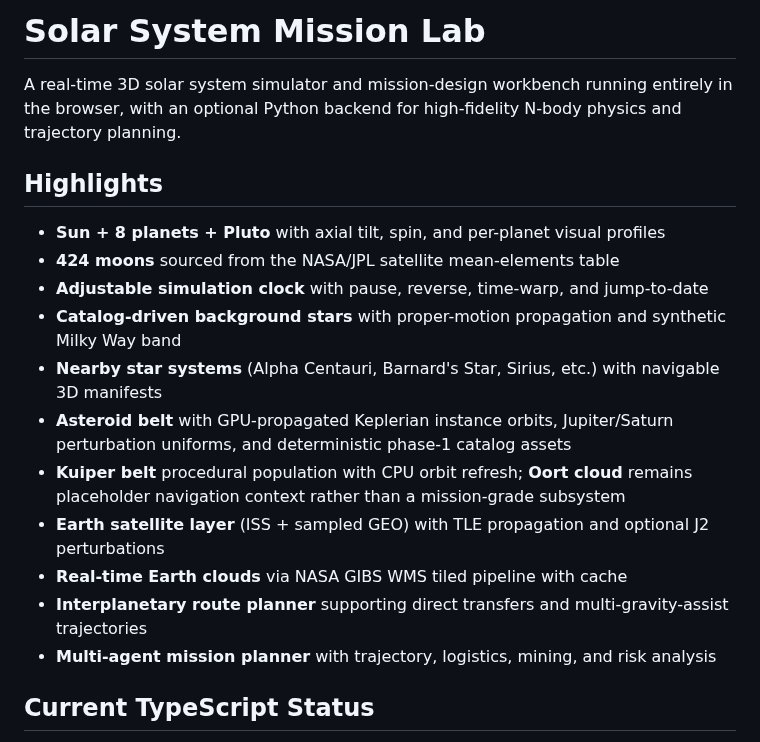
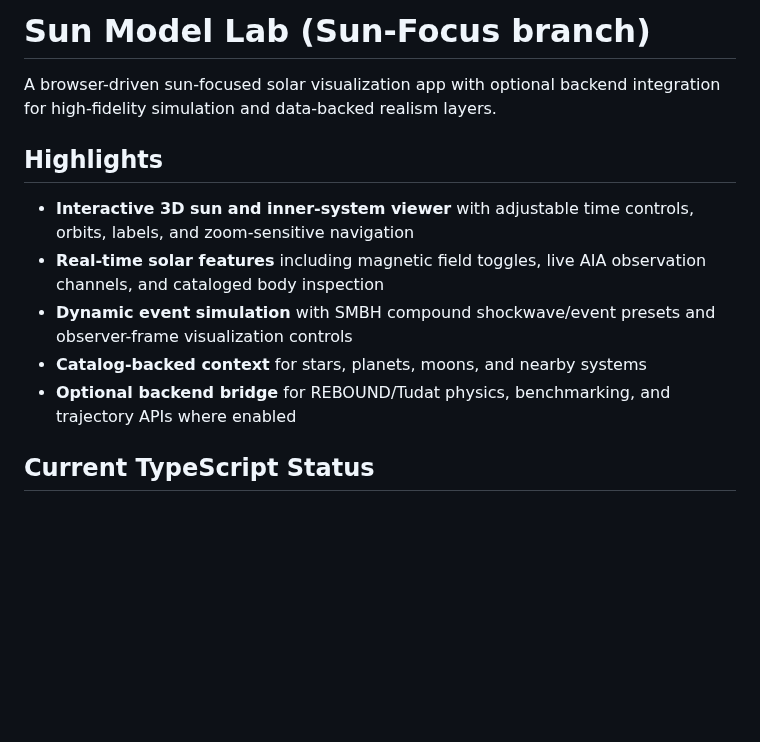
Before and after one commit to vkorotkikh/solar-system-realistic-sim, a Markdown page: README.md, the part around the change. GitHub-like rendering; blank space fills up the shorter version.

Commit message:
Update README to reflect project rebranding and enhanced features
Renamed the project from "Solar System Mission Lab" to "Sun Model Lab" and revised the description to emphasize its focus on solar visualization. Updated highlights to include new interactive features, real-time solar observations, and backend integration options for advanced simulations.

```diff
--- a/README.md
+++ b/README.md
@@ -1,20 +1,14 @@
-# Solar System Mission Lab
+# Sun Model Lab (Sun-Focus branch)
 
-A real-time 3D solar system simulator and mission-design workbench running entirely in the browser, with an optional Python backend for high-fidelity N-body physics and trajectory planning.
+A browser-driven sun-focused solar visualization app with optional backend integration for high-fidelity simulation and data-backed realism layers.
 
 ## Highlights
 
-- **Sun + 8 planets + Pluto** with axial tilt, spin, and per-planet visual profiles
-- **424 moons** sourced from the NASA/JPL satellite mean-elements table
-- **Adjustable simulation clock** with pause, reverse, time-warp, and jump-to-date
-- **Catalog-driven background stars** with proper-motion propagation and synthetic Milky Way band
-- **Nearby star systems** (Alpha Centauri, Barnard's Star, Sirius, etc.) with navigable 3D manifests
-- **Asteroid belt** with GPU-propagated Keplerian instance orbits, Jupiter/Saturn perturbation uniforms, and deterministic phase-1 catalog assets
-- **Kuiper belt** procedural population with CPU orbit refresh; **Oort cloud** remains placeholder navigation context rather than a mission-grade subsystem
-- **Earth satellite layer** (ISS + sampled GEO) with TLE propagation and optional J2 perturbations
-- **Real-time Earth clouds** via NASA GIBS WMS tiled pipeline with cache
-- **Interplanetary route planner** supporting direct transfers and multi-gravity-assist trajectories
-- **Multi-agent mission planner** with trajectory, logistics, mining, and risk analysis
+- **Interactive 3D sun and inner-system viewer** with adjustable time controls, orbits, labels, and zoom-sensitive navigation
+- **Real-time solar features** including magnetic field toggles, live AIA observation channels, and cataloged body inspection
+- **Dynamic event simulation** with SMBH compound shockwave/event presets and observer-frame visualization controls
+- **Catalog-backed context** for stars, planets, moons, and nearby systems
+- **Optional backend bridge** for REBOUND/Tudat physics, benchmarking, and trajectory APIs where enabled
 
 ## Current TypeScript Status
 
```
